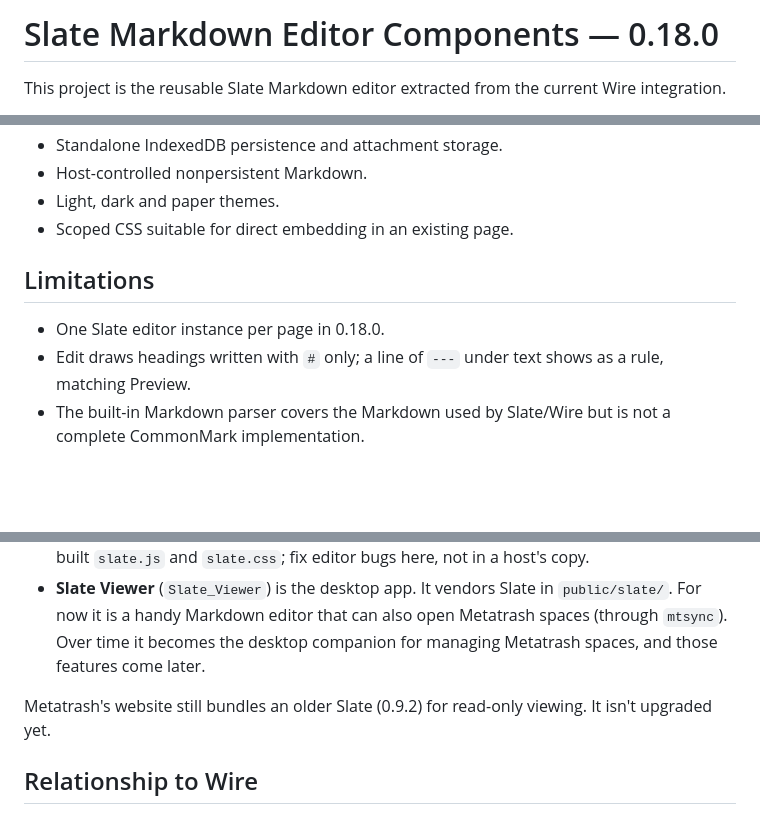
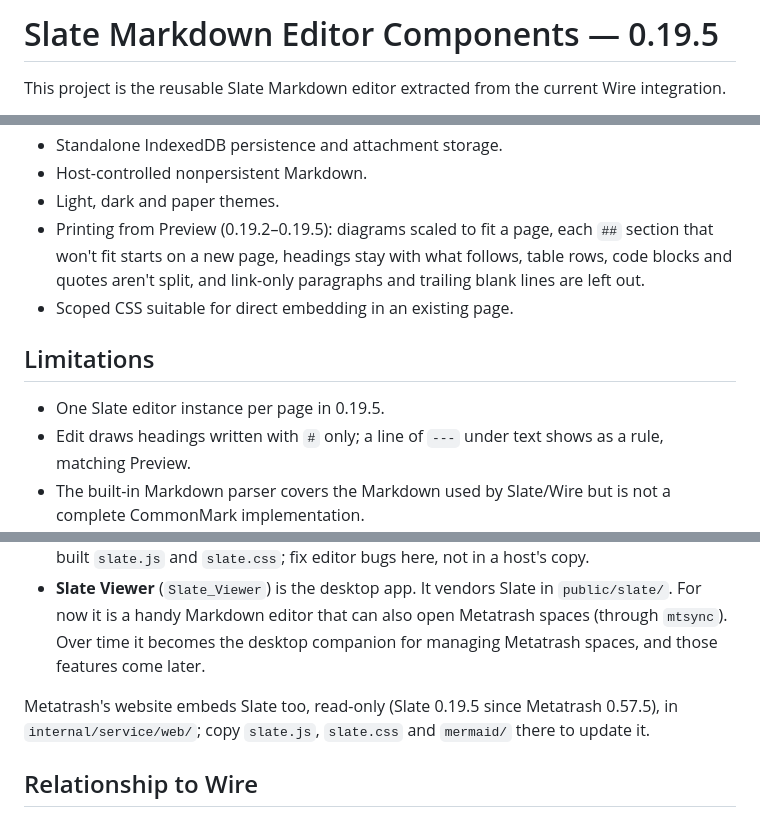
Before and after one commit to davezap/slate, a Markdown page: README.md, 3 parts joined by grey strips. Drawn GitHub-style; blank space fills up the shorter version.

Commit message:
README: 0.19.5, printing

```diff
--- a/README.md
+++ b/README.md
@@ -1,4 +1,4 @@
-# Slate Markdown Editor Components — 0.18.0
+# Slate Markdown Editor Components — 0.19.5
 
 This project is the reusable Slate Markdown editor extracted from the current Wire integration.
 
@@ -442,11 +442,12 @@ This is intentional: host applications mount one component rather than recreatin
 - Standalone IndexedDB persistence and attachment storage.
 - Host-controlled nonpersistent Markdown.
 - Light, dark and paper themes.
+- Printing from Preview (0.19.2–0.19.5): diagrams scaled to fit a page, each `##` section that won't fit starts on a new page, headings stay with what follows, table rows, code blocks and quotes aren't split, and link-only paragraphs and trailing blank lines are left out.
 - Scoped CSS suitable for direct embedding in an existing page.
 
 ## Limitations
 
-- One Slate editor instance per page in 0.18.0.
+- One Slate editor instance per page in 0.19.5.
 - Edit draws headings written with `#` only; a line of `---` under text shows as a rule, matching Preview.
 - The built-in Markdown parser covers the Markdown used by Slate/Wire but is not a complete CommonMark implementation.
 - Wiki links render but Slate does not provide a note collection/router itself.
@@ -464,8 +465,8 @@ These three projects are parts of one whole, kept in sibling folders:
   is a handy Markdown editor that can also open Metatrash spaces (through `mtsync`). Over time it
   becomes the desktop companion for managing Metatrash spaces, and those features come later.
 
-Metatrash's website still bundles an older Slate (0.9.2) for read-only viewing. It isn't
-upgraded yet.
+Metatrash's website embeds Slate too, read-only (Slate 0.19.5 since Metatrash 0.57.5), in
+`internal/service/web/`; copy `slate.js`, `slate.css` and `mermaid/` there to update it.
 
 ## Relationship to Wire
 
```
Also changed, not shown: other parts of README.md (+2 -2 lines).
